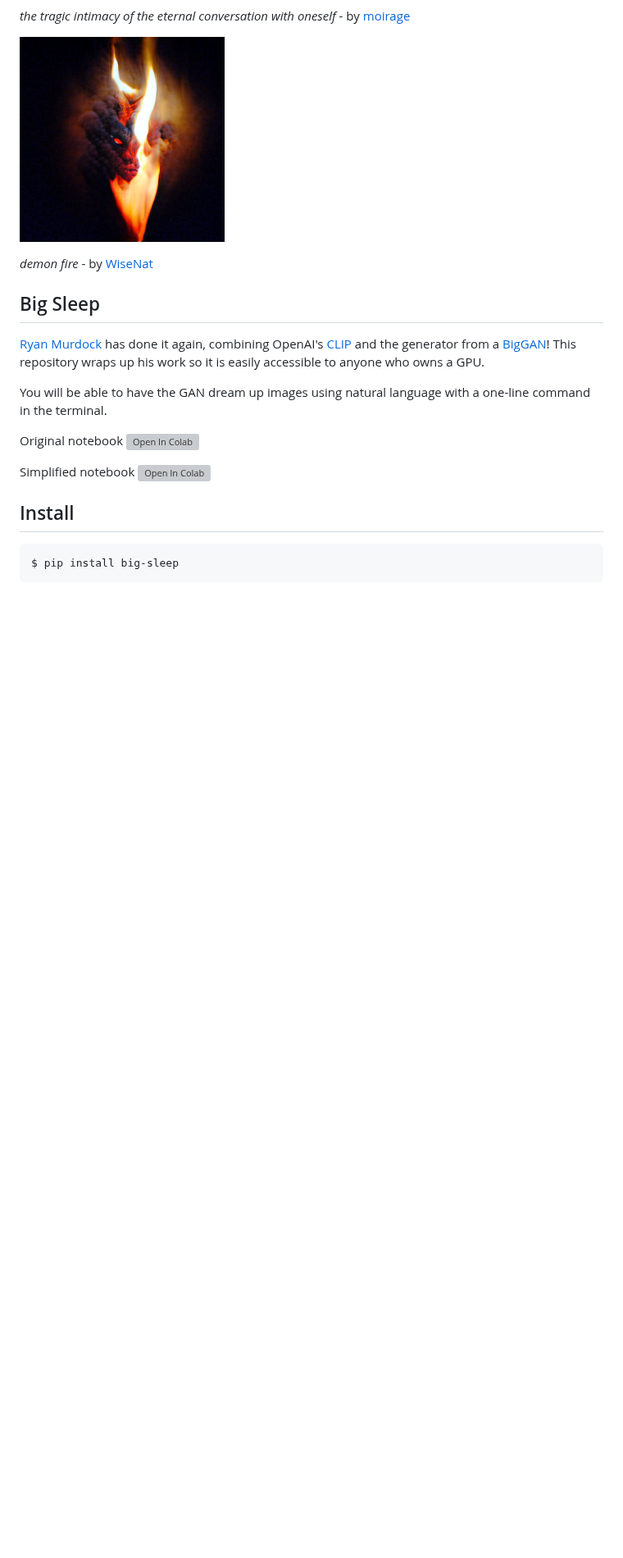
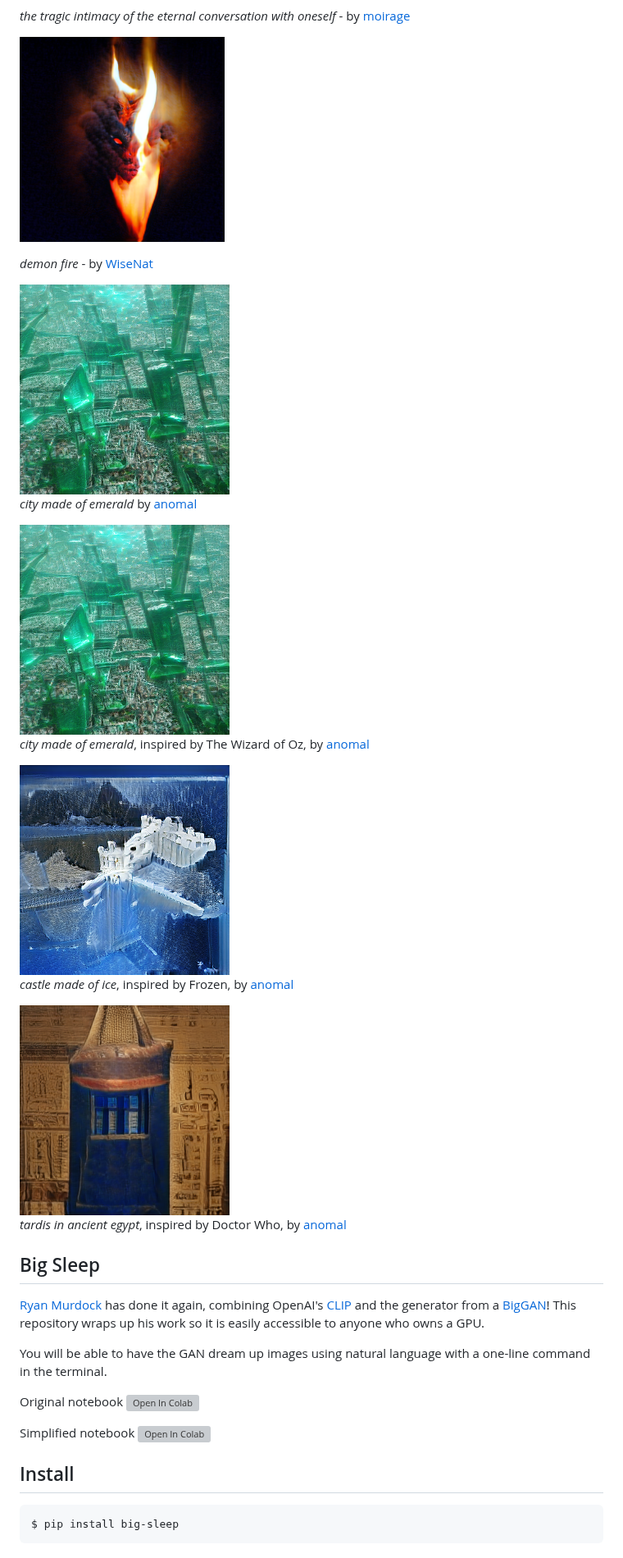
Before and after one commit to lucidrains/big-sleep, a Markdown page: README.md, the part around one of its changes. Shown at 82% size. GitHub-like rendering; pictures changed too: samples/castle_made_of_ice.4.png (added), samples/city_made_of_emerald.png (added), samples/tardis_in_ancient_egypt.27.png (added); blank space fills up the shorter version; grey boxes are pictures that could not be loaded.

Commit message:
add 256 examples

```diff
--- a/README.md
+++ b/README.md
@@ -46,6 +46,22 @@
 
 *demon fire* - by <a href="https://github.com/WiseNat">WiseNat</a>
 
+<img src="./samples/city_made_of_emerald.png" title="city made of emerald" />
+
+*city made of emerald* by <a href="https://github.com/anomal">anomal</a>
+
+<img src="./samples/city_made_of_emerald.png" title="city made of emerald" />
+
+*city made of emerald*, inspired by The Wizard of Oz, by <a href="https://github.com/anomal">anomal</a>
+
+<img src="./samples/castle_made_of_ice.4.png" title="castle made of ice" />
+
+*castle made of ice*, inspired by Frozen, by <a href="https://github.com/anomal">anomal</a>
+
+<img src="./samples/tardis_in_ancient_egypt.27.png" title="tardis in ancient egypt" />
+
+*tardis in ancient egypt*, inspired by Doctor Who, by <a href="https://github.com/anomal">anomal</a>
+
 ## Big Sleep
 
 <a href="https://twitter.com/advadnoun">Ryan Murdock</a> has done it again, combining OpenAI's <a href="https://github.com/openai/CLIP">CLIP</a> and the generator from a <a href="https://arxiv.org/abs/1809.11096">BigGAN</a>! This repository wraps up his work so it is easily accessible to anyone who owns a GPU.
```
Also changed, not shown: other parts of README.md (+4 -0 lines).
